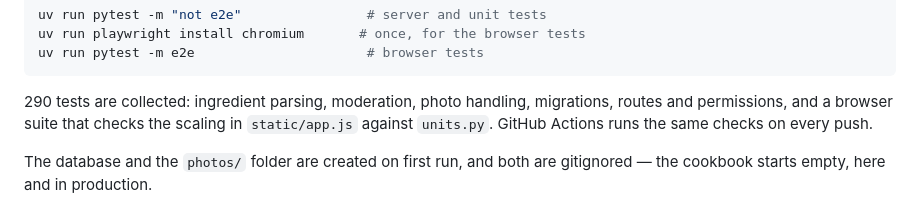
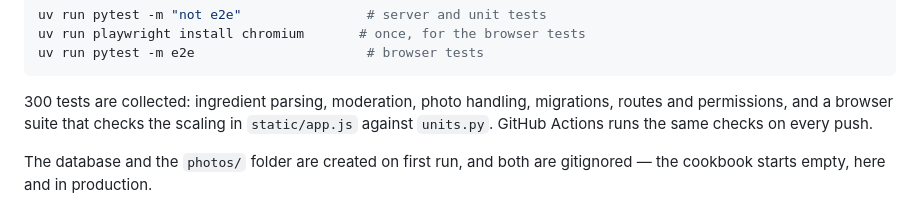
Before and after one commit to GrossTrevor/Valentine-Cookbook, a Markdown page: README.md, the part around the change. Drawn GitHub-style.

Commit message:
docs: README test count is 300 after the R23 review fix
Co-Authored-By: Claude Opus 5.5 <noreply@anthropic.com>

````diff
--- a/README.md
+++ b/README.md
@@ -143,7 +143,7 @@ uv run playwright install chromium       # once, for the browser tests
 uv run pytest -m e2e                      # browser tests
 ```
 
-290 tests are collected: ingredient parsing, moderation, photo handling,
+300 tests are collected: ingredient parsing, moderation, photo handling,
 migrations, routes and permissions, and a browser suite that checks the scaling
 in `static/app.js` against `units.py`. GitHub Actions runs the same checks on
 every push.
````
